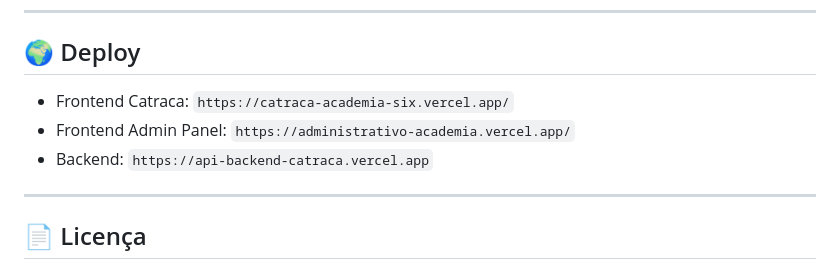
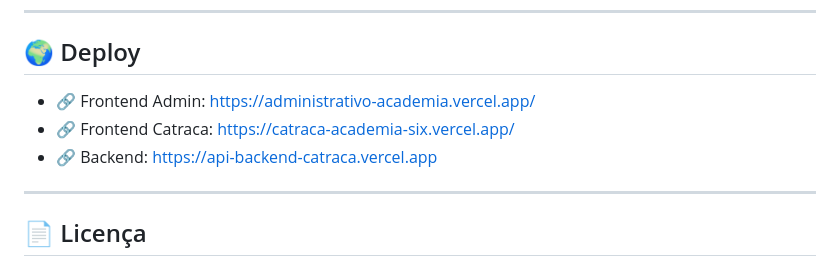
Before and after one commit to jgarrudaa/catraca_academia, a Markdown page: readme.md, the part around the change. GitHub-like rendering.

Commit message:
Format deployment links in readme.md
Updated deployment links to include markdown formatting.

```diff
--- a/readme.md
+++ b/readme.md
@@ -254,9 +254,9 @@ Este projeto funciona junto com o Sparta Gym Admin Panel, onde gestores podem:
 
 ## 🌍 Deploy
 
-- Frontend Catraca: `https://catraca-academia-six.vercel.app/`
-- Frontend Admin Panel: `https://administrativo-academia.vercel.app/`
-- Backend: `https://api-backend-catraca.vercel.app`
+- 🔗 Frontend Admin: [https://administrativo-academia.vercel.app/](https://administrativo-academia.vercel.app/)
+- 🔗 Frontend Catraca: [https://catraca-academia-six.vercel.app/](https://catraca-academia-six.vercel.app/)
+- 🔗 Backend: [https://api-backend-catraca.vercel.app](https://api-backend-catraca.vercel.app)
 
 ---
 
```
